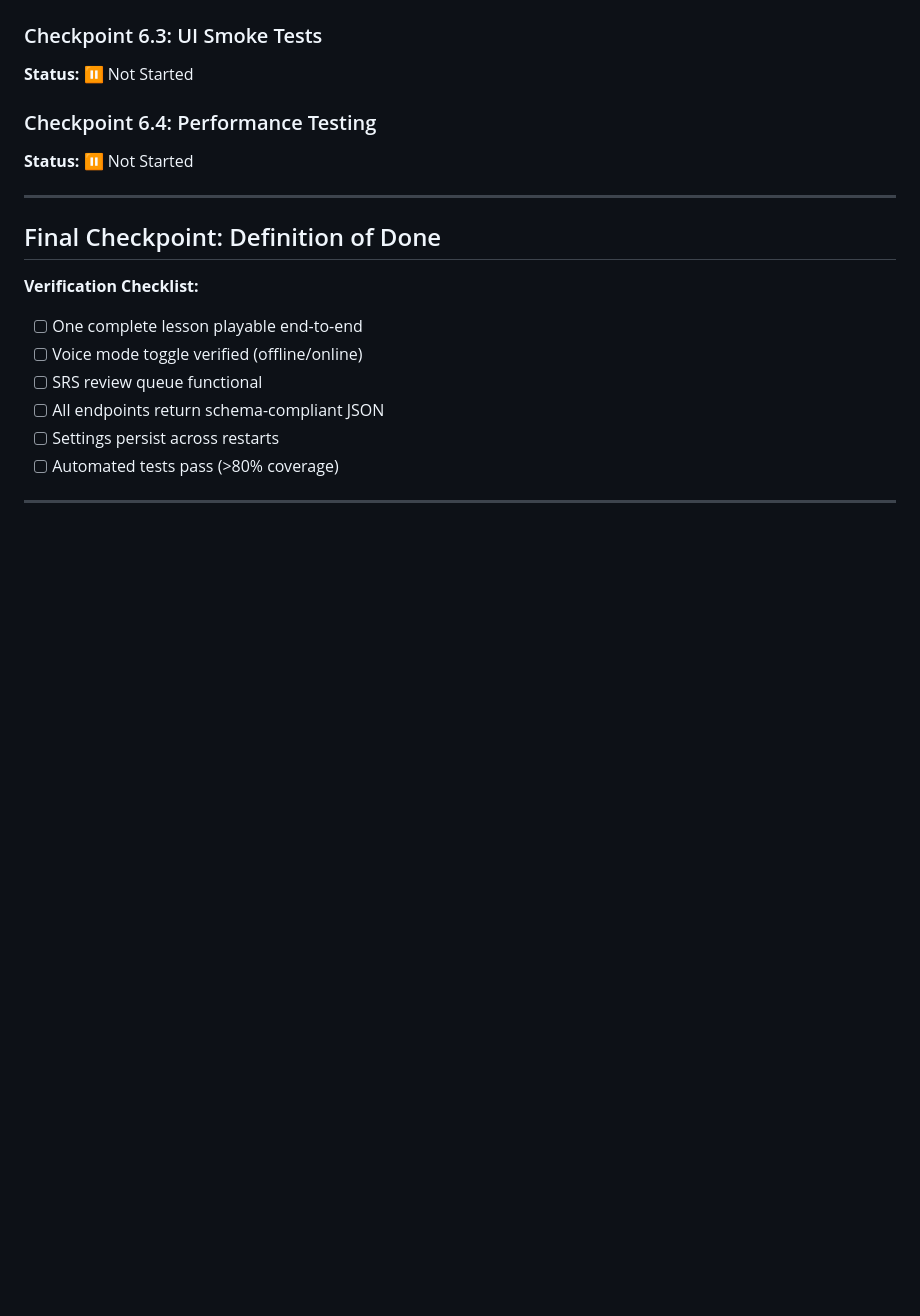
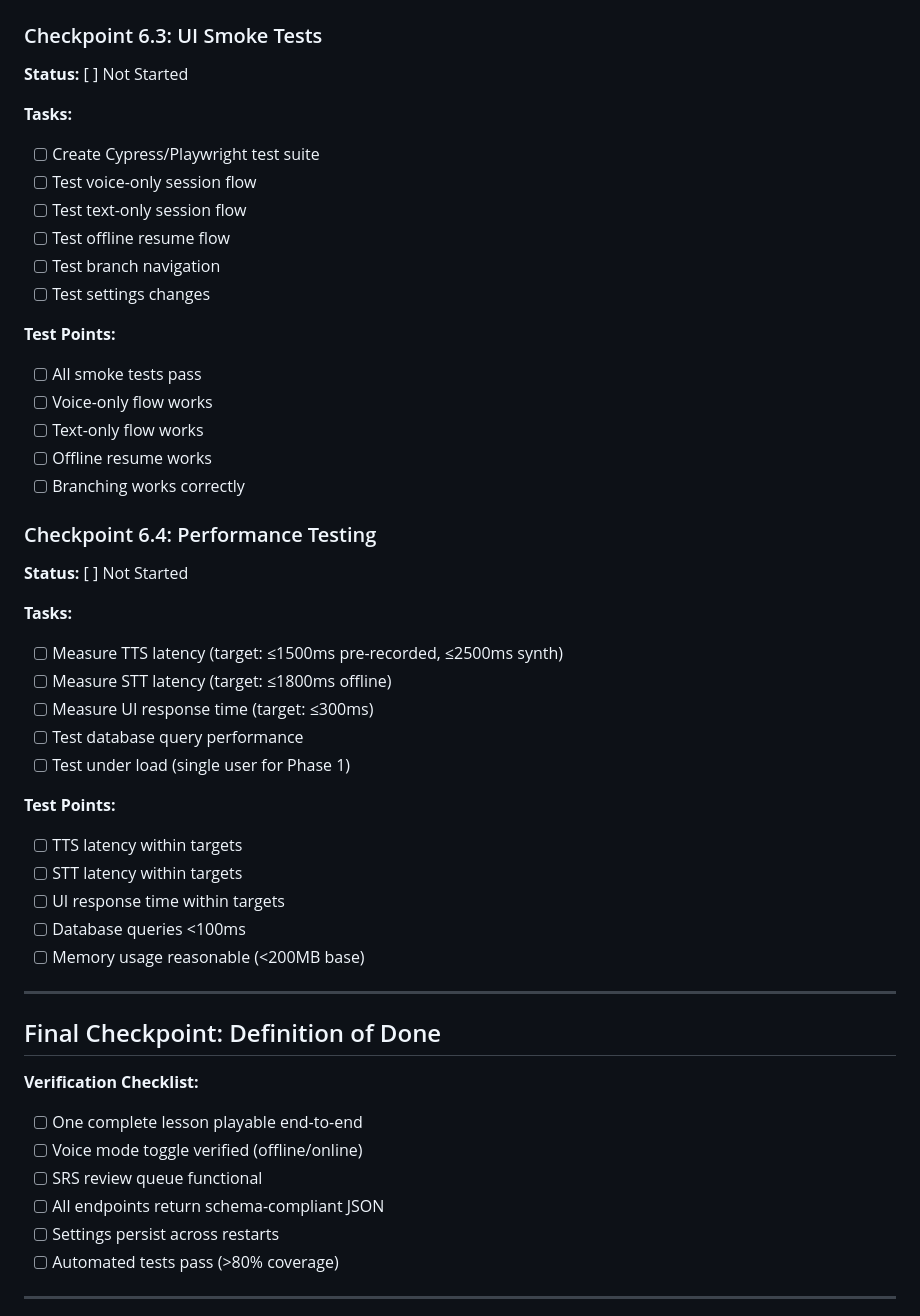
Before and after one commit to Zubastic120993/polish_tutor, a Markdown page: PROGRESS.md, the part around one of its changes. GitHub-like rendering; blank space fills up the shorter version.

```diff
--- a/PROGRESS.md
+++ b/PROGRESS.md
@@ -426,9 +519,38 @@
 
 ### Checkpoint 6.3: UI Smoke Tests
-**Status:** ⏸️ Not Started
+**Status:** [ ] Not Started
+
+**Tasks:**
+- [ ] Create Cypress/Playwright test suite
+- [ ] Test voice-only session flow
+- [ ] Test text-only session flow
+- [ ] Test offline resume flow
+- [ ] Test branch navigation
+- [ ] Test settings changes
+
+**Test Points:**
+- [ ] All smoke tests pass
+- [ ] Voice-only flow works
+- [ ] Text-only flow works
+- [ ] Offline resume works
+- [ ] Branching works correctly
 
 ### Checkpoint 6.4: Performance Testing
-**Status:** ⏸️ Not Started
+**Status:** [ ] Not Started
+
+**Tasks:**
+- [ ] Measure TTS latency (target: ≤1500ms pre-recorded, ≤2500ms synth)
+- [ ] Measure STT latency (target: ≤1800ms offline)
+- [ ] Measure UI response time (target: ≤300ms)
+- [ ] Test database query performance
+- [ ] Test under load (single user for Phase 1)
+
+**Test Points:**
+- [ ] TTS latency within targets
+- [ ] STT latency within targets
+- [ ] UI response time within targets
+- [ ] Database queries <100ms
+- [ ] Memory usage reasonable (<200MB base)
 
 ---
 
```
Also changed, not shown: other parts of PROGRESS.md (+99 -6 lines), ROADMAP.md (+216 -216 lines).
